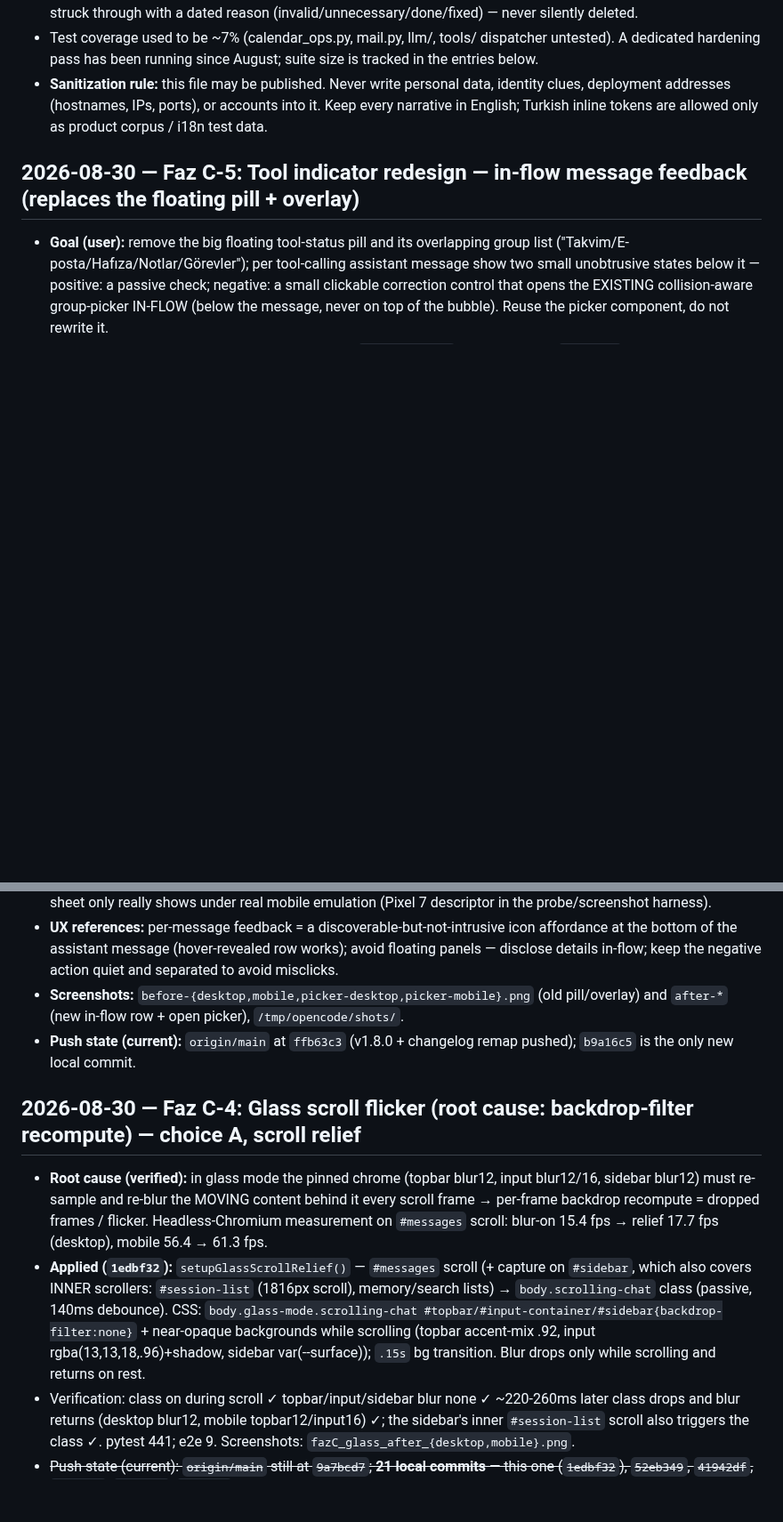
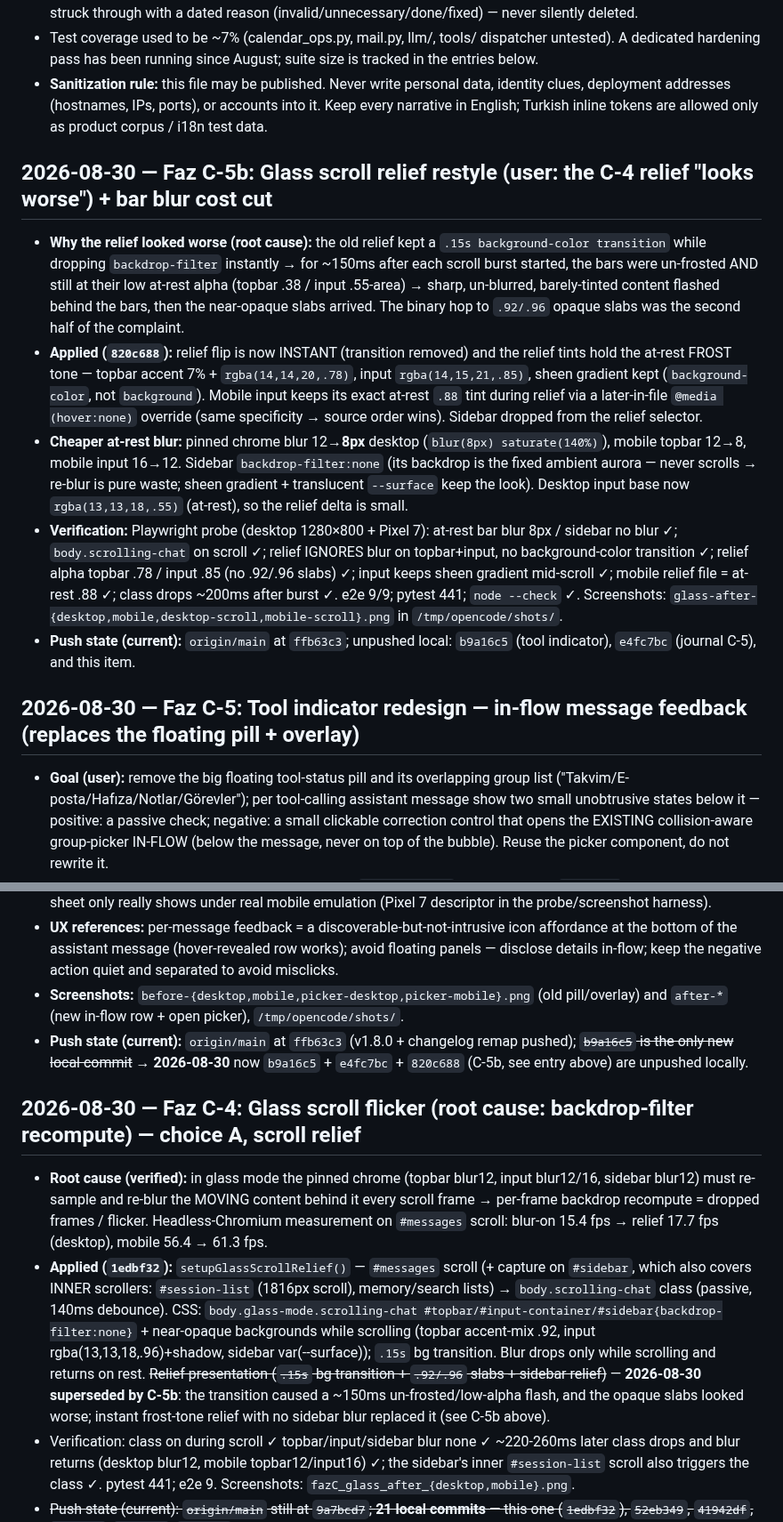
Before and after one commit to selfhoster-sh/piSynapse, a Markdown page: NOTES.md, 2 parts joined by grey strips. Shown at 89% size. Rendered like a GitHub page; blank space fills up the shorter version.

Commit message:
docs(journal): record Faz C-5b glass relief restyle + strike stale C-4 relief notes

```diff
--- a/NOTES.md
+++ b/NOTES.md
@@ -16,6 +16,13 @@
 - Test coverage used to be ~7% (calendar_ops.py, mail.py, llm/, tools/ dispatcher untested). A dedicated hardening pass has been running since August; suite size is tracked in the entries below.
 - **Sanitization rule:** this file may be published. Never write personal data, identity clues, deployment addresses (hostnames, IPs, ports), or accounts into it. Keep every narrative in English; Turkish inline tokens are allowed only as product corpus / i18n test data.
 
+## 2026-08-30 — Faz C-5b: Glass scroll relief restyle (user: the C-4 relief "looks worse") + bar blur cost cut
+- **Why the relief looked worse (root cause):** the old relief kept a `.15s background-color transition` while dropping `backdrop-filter` instantly → for ~150ms after each scroll burst started, the bars were un-frosted AND still at their low at-rest alpha (topbar .38 / input .55-area) → sharp, un-blurred, barely-tinted content flashed behind the bars, then the near-opaque slabs arrived. The binary hop to `.92/.96` opaque slabs was the second half of the complaint.
+- **Applied (`820c688`):** relief flip is now INSTANT (transition removed) and the relief tints hold the at-rest FROST tone — topbar accent 7% + `rgba(14,14,20,.78)`, input `rgba(14,15,21,.85)`, sheen gradient kept (`background-color`, not `background`). Mobile input keeps its exact at-rest `.88` tint during relief via a later-in-file `@media (hover:none)` override (same specificity → source order wins). Sidebar dropped from the relief selector.
+- **Cheaper at-rest blur:** pinned chrome blur 12→**8px** desktop (`blur(8px) saturate(140%)`), mobile topbar 12→8, mobile input 16→12. Sidebar `backdrop-filter:none` (its backdrop is the fixed ambient aurora — never scrolls → re-blur is pure waste; sheen gradient + translucent `--surface` keep the look). Desktop input base now `rgba(13,13,18,.55)` (at-rest), so the relief delta is small.
+- **Verification:** Playwright probe (desktop 1280×800 + Pixel 7): at-rest bar blur 8px / sidebar no blur ✓; `body.scrolling-chat` on scroll ✓; relief IGNORES blur on topbar+input, no background-color transition ✓; relief alpha topbar .78 / input .85 (no .92/.96 slabs) ✓; input keeps sheen gradient mid-scroll ✓; mobile relief file = at-rest .88 ✓; class drops ~200ms after burst ✓. e2e 9/9; pytest 441; `node --check` ✓. Screenshots: `glass-after-{desktop,mobile,desktop-scroll,mobile-scroll}.png` in `/tmp/opencode/shots/`.
+- **Push state (current):** `origin/main` at `ffb63c3`; unpushed local: `b9a16c5` (tool indicator), `e4fc7bc` (journal C-5), and this item.
+
 ## 2026-08-30 — Faz C-5: Tool indicator redesign — in-flow message feedback (replaces the floating pill + overlay)
 - **Goal (user):** remove the big floating tool-status pill and its overlapping group list ("Takvim/E-posta/Hafıza/Notlar/Görevler"); per tool-calling assistant message show two small unobtrusive states below it — positive: a passive check; negative: a small clickable correction control that opens the EXISTING collision-aware group-picker IN-FLOW (below the message, never on top of the bubble). Reuse the picker component, do not rewrite it.
 - **Bug (requested verification):** before this change `endToolStatus` appended a ⚠ `mark-btn` whenever an `audit_id` was present — REGARDLESS of `ok` — so a correctly-run tool still showed a warning glyph ("!" impression). Root cause fixed: successful calls settle to a quiet ✓ only; the ⚠ glyph now appears only for genuinely failed calls; the correction control uses a neutral pencil icon.
@@ -24,11 +31,11 @@
 - **Verification:** e2e 9/9; pytest 441; `node --check` on the inline app script; geometric probes (desktop + mobile): row inside `.msg-group.assistant`, positioned below the bubble, picker `position:static` with ZERO bounding-box overlap; NOTE Playwright's `hasTouch` does NOT trigger the `(pointer:coarse)` media query — the mobile sheet only really shows under real mobile emulation (Pixel 7 descriptor in the probe/screenshot harness).
 - **UX references:** per-message feedback = a discoverable-but-not-intrusive icon affordance at the bottom of the assistant message (hover-revealed row works); avoid floating panels — disclose details in-flow; keep the negative action quiet and separated to avoid misclicks.
 - **Screenshots:** `before-{desktop,mobile,picker-desktop,picker-mobile}.png` (old pill/overlay) and `after-*` (new in-flow row + open picker), `/tmp/opencode/shots/`.
-- **Push state (current):** `origin/main` at `ffb63c3` (v1.8.0 + changelog remap pushed); `b9a16c5` is the only new local commit.
+- **Push state (current):** `origin/main` at `ffb63c3` (v1.8.0 + changelog remap pushed); ~~`b9a16c5` is the only new local commit~~ → **2026-08-30** now `b9a16c5` + `e4fc7bc` + `820c688` (C-5b, see entry above) are unpushed locally.
 
 ## 2026-08-30 — Faz C-4: Glass scroll flicker (root cause: backdrop-filter recompute) — choice A, scroll relief
 - **Root cause (verified):** in glass mode the pinned chrome (topbar blur12, input blur12/16, sidebar blur12) must re-sample and re-blur the MOVING content behind it every scroll frame → per-frame backdrop recompute = dropped frames / flicker. Headless-Chromium measurement on `#messages` scroll: blur-on 15.4 fps → relief 17.7 fps (desktop), mobile 56.4 → 61.3 fps.
-- **Applied (`1edbf32`):** `setupGlassScrollRelief()` — `#messages` scroll (+ capture on `#sidebar`, which also covers INNER scrollers: `#session-list` (1816px scroll), memory/search lists) → `body.scrolling-chat` class (passive, 140ms debounce). CSS: `body.glass-mode.scrolling-chat #topbar/#input-container/#sidebar{backdrop-filter:none}` + near-opaque backgrounds while scrolling (topbar accent-mix .92, input rgba(13,13,18,.96)+shadow, sidebar var(--surface)); `.15s` bg transition. Blur drops only while scrolling and returns on rest.
+- **Applied (`1edbf32`):** `setupGlassScrollRelief()` — `#messages` scroll (+ capture on `#sidebar`, which also covers INNER scrollers: `#session-list` (1816px scroll), memory/search lists) → `body.scrolling-chat` class (passive, 140ms debounce). CSS: `body.glass-mode.scrolling-chat #topbar/#input-container/#sidebar{backdrop-filter:none}` + near-opaque backgrounds while scrolling (topbar accent-mix .92, input rgba(13,13,18,.96)+shadow, sidebar var(--surface)); `.15s` bg transition. Blur drops only while scrolling and returns on rest. ~~Relief presentation (`.15s` bg transition + `.92/.96` slabs + sidebar relief)~~ — **2026-08-30 superseded by C-5b**: the transition caused a ~150ms un-frosted/low-alpha flash, and the opaque slabs looked worse; instant frost-tone relief with no sidebar blur replaced it (see C-5b above).
 - Verification: class on during scroll ✓ topbar/input/sidebar blur none ✓ ~220-260ms later class drops and blur returns (desktop blur12, mobile topbar12/input16) ✓; the sidebar's inner `#session-list` scroll also triggers the class ✓. pytest 441; e2e 9. Screenshots: `fazC_glass_after_{desktop,mobile}.png`.
 - ~~Push state (current): `origin/main` still at `9a7bcd7`; **21 local commits** — this one (`1edbf32`), `52eb349`, `41942df`, `9ab7153`, `ec768d4`, `7a71e8b` and the shadow/Faz B chain below.~~ → **2026-08-30 history rewrite**: old NOTES.md versions were removed from git history (publish-cleanliness) and `main` was force-pushed, so ALL historical commit hashes referenced anywhere below are superseded — verify against the code via `git log`, not these hashes. Current: everything pushed; `origin/main` at the sanitize commit.
 
```
